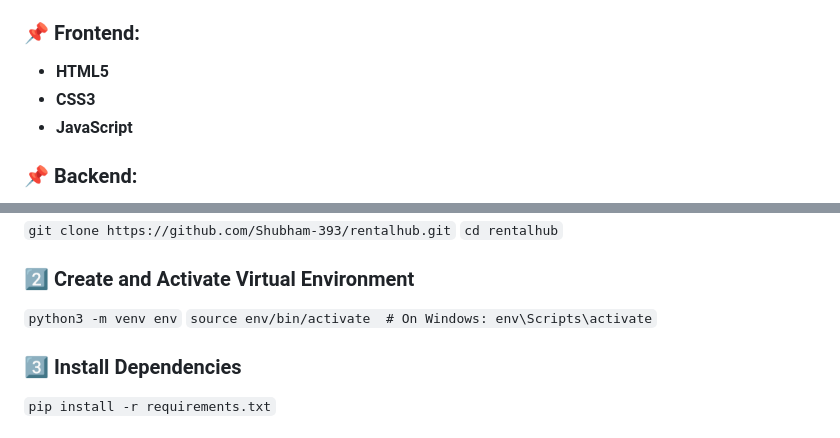
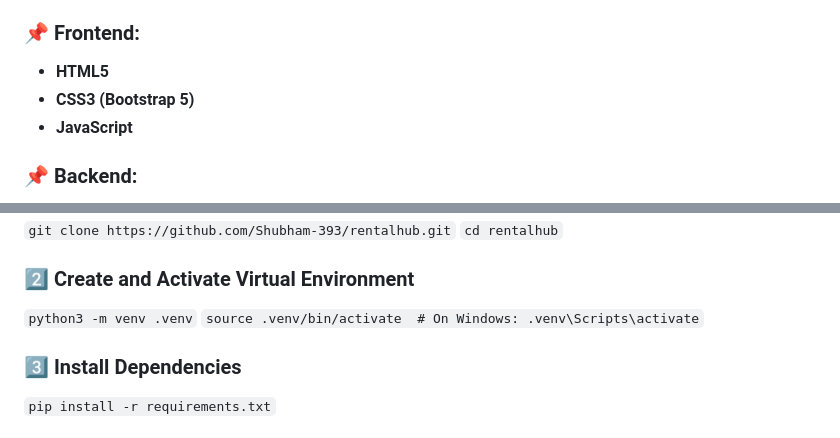
Before and after one commit to Shubham-393/rentalhub, a Markdown page: README.md, 2 parts joined by grey strips. GitHub-like rendering.

```diff
--- a/README.md
+++ b/README.md
@@ -24,7 +24,7 @@ RentalHub is a **Django-based** online rental platform that allows users to rent
 
 ### 📌 Frontend:
 - **HTML5**
-- **CSS3**
+- **CSS3 (Bootstrap 5)**
 - **JavaScript**
 
 ### 📌 Backend:
@@ -59,8 +59,8 @@ Follow these steps to **set up RentalHub locally**:
 
 ### 2️⃣ Create and Activate Virtual Environment
 
-`python3 -m venv env`
-`source env/bin/activate  # On Windows: env\Scripts\activate`
+`python3 -m venv .venv`
+`source .venv/bin/activate  # On Windows: .venv\Scripts\activate`
 
 ### 3️⃣ Install Dependencies
 
```
